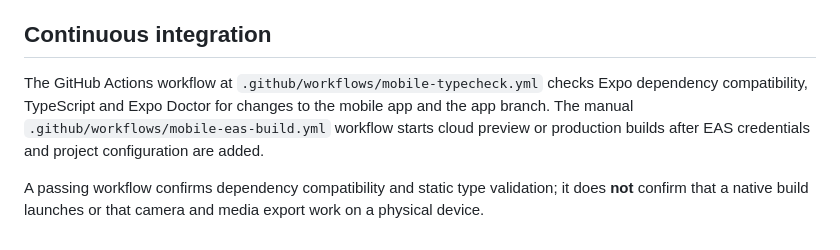
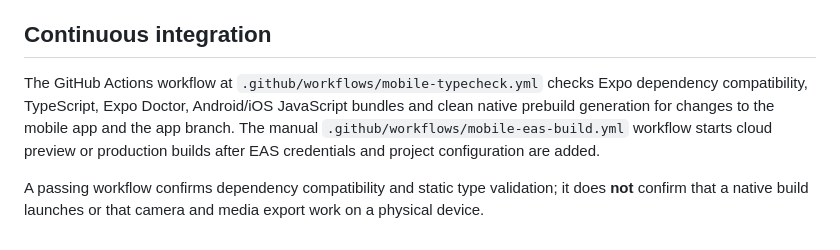
Before and after one commit to RAJ-SUHANDANI/MemeIsMine, a Markdown page: mobile/README.md, the part around the change. Drawn GitHub-style.

Commit message:
docs(mobile): describe native prebuild CI validation

```diff
--- a/mobile/README.md
+++ b/mobile/README.md
@@ -173,6 +173,6 @@ Before shipping a store build:
 
 ## Continuous integration
 
-The GitHub Actions workflow at `.github/workflows/mobile-typecheck.yml` checks Expo dependency compatibility, TypeScript and Expo Doctor for changes to the mobile app and the app branch. The manual `.github/workflows/mobile-eas-build.yml` workflow starts cloud preview or production builds after EAS credentials and project configuration are added.
+The GitHub Actions workflow at `.github/workflows/mobile-typecheck.yml` checks Expo dependency compatibility, TypeScript, Expo Doctor, Android/iOS JavaScript bundles and clean native prebuild generation for changes to the mobile app and the app branch. The manual `.github/workflows/mobile-eas-build.yml` workflow starts cloud preview or production builds after EAS credentials and project configuration are added.
 
 A passing workflow confirms dependency compatibility and static type validation; it does **not** confirm that a native build launches or that camera and media export work on a physical device.
```
